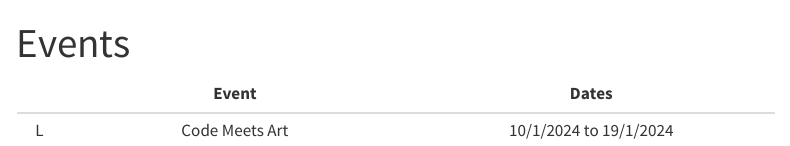
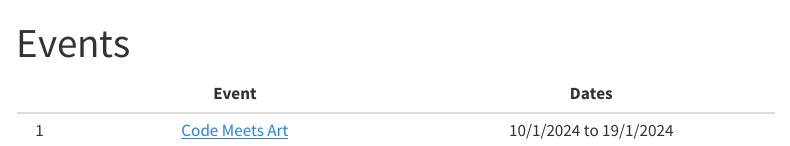
Before and after one commit to Karan-Gandhi/Coding-Initiative-IITGN-website, a Quarto document (schedule.qmd): the page in a window 1100 px wide, from its top. Rendered offline with R 4.5, knitr and Pandoc in place of Quarto, with nearby package versions; menus at the side of the page are left out.

Commit message:
Update schedule.qmd

```diff
--- a/schedule.qmd
+++ b/schedule.qmd
@@ -4,4 +4,4 @@ title: "Events"
 
 |     |             Event                   |          Dates                         |
 |:---:|:-----------------------------------:|:--------------------------------------:|
-|  L  |        Code Meets Art               |    10/1/2024 to 19/1/2024              |
+|  1  |        [Code Meets Art](/event1)    |    10/1/2024 to 19/1/2024              |
```
